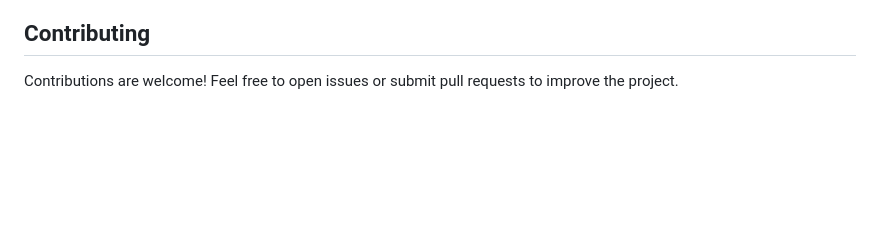
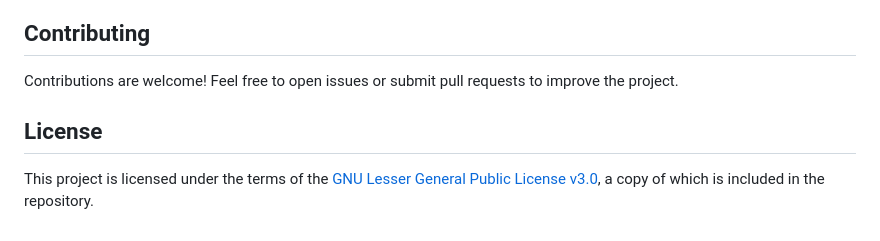
Before and after one commit to BlcMed/youtube-scholar, a Markdown page: README.md, the part around the change. Rendered like a GitHub page; blank space fills up the shorter version.

```diff
--- a/README.md
+++ b/README.md
@@ -74,3 +74,7 @@ To address this limitation, the YouTube Playlist Analyzer project introduces a m
 ## Contributing
 
 Contributions are welcome! Feel free to open issues or submit pull requests to improve the project.
+
+## License
+
+This project is licensed under the terms of the [GNU Lesser General Public License v3.0](LICENSE), a copy of which is included in the repository.
```
